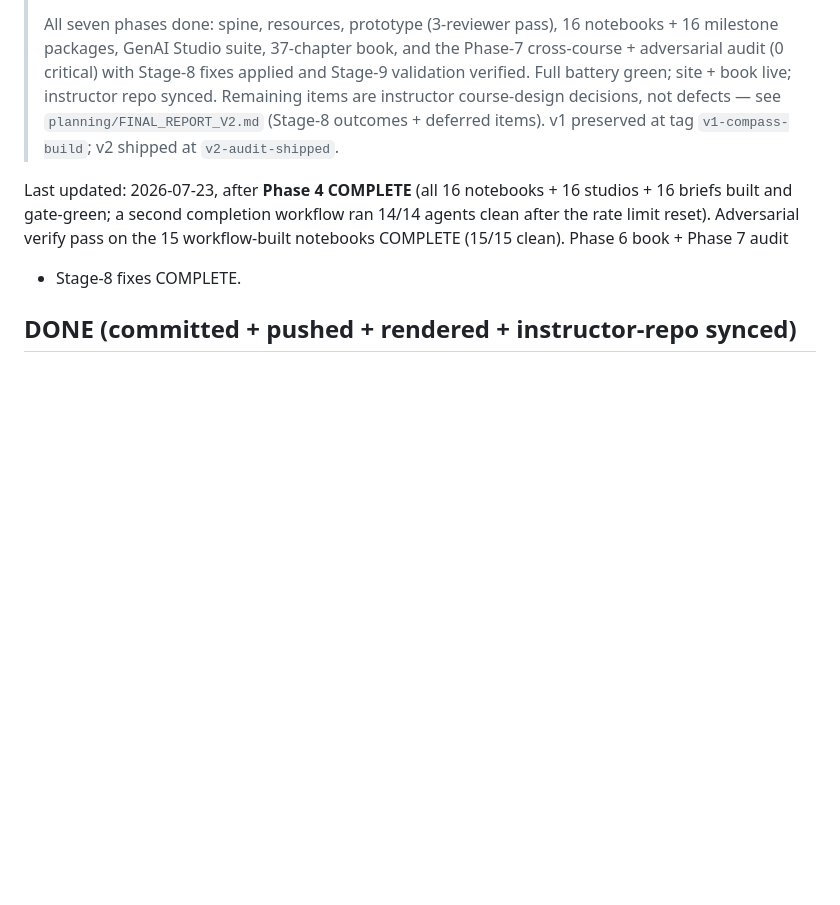
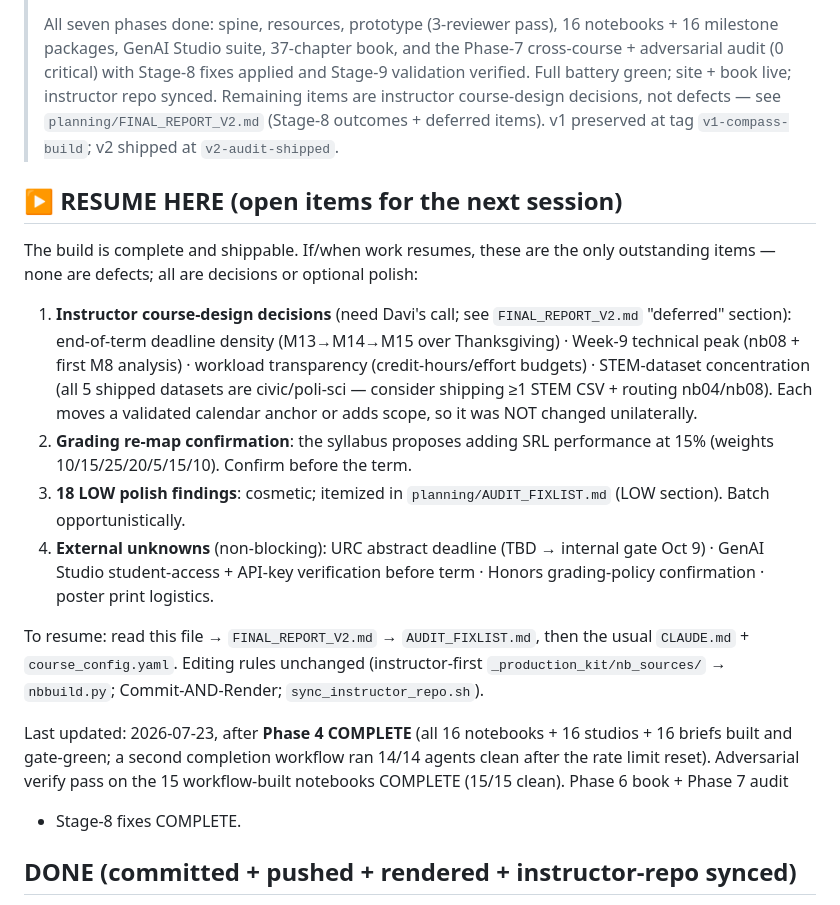
Before and after one commit to davi-moreira/2026F_evidence_driven_research_purdue_HONR464, a Markdown page: planning/BUILD_STATUS_V2.md, the part around the change. Rendered like a GitHub page; blank space fills up the shorter version.

Commit message:
docs: BUILD_STATUS_V2 — add 'RESUME HERE' open-items block for the next session
Co-Authored-By: Claude Fable 5 <noreply@anthropic.com>

```diff
--- a/planning/BUILD_STATUS_V2.md
+++ b/planning/BUILD_STATUS_V2.md
@@ -18,6 +18,30 @@ quality bar: `planning/QUALITY_REPORT_P3.md`. v1 preserved at git tag
 > instructor repo synced. Remaining items are instructor course-design decisions,
 > not defects — see `planning/FINAL_REPORT_V2.md` (Stage-8 outcomes + deferred
 > items). v1 preserved at tag `v1-compass-build`; v2 shipped at `v2-audit-shipped`.
+
+## ▶ RESUME HERE (open items for the next session)
+
+The build is complete and shippable. If/when work resumes, these are the only
+outstanding items — none are defects; all are decisions or optional polish:
+
+1. **Instructor course-design decisions** (need Davi's call; see
+   `FINAL_REPORT_V2.md` "deferred" section): end-of-term deadline density
+   (M13→M14→M15 over Thanksgiving) · Week-9 technical peak (nb08 + first M8
+   analysis) · workload transparency (credit-hours/effort budgets) · STEM-dataset
+   concentration (all 5 shipped datasets are civic/poli-sci — consider shipping
+   ≥1 STEM CSV + routing nb04/nb08). Each moves a validated calendar anchor or
+   adds scope, so it was NOT changed unilaterally.
+2. **Grading re-map confirmation**: the syllabus proposes adding SRL performance
+   at 15% (weights 10/15/25/20/5/15/10). Confirm before the term.
+3. **18 LOW polish findings**: cosmetic; itemized in `planning/AUDIT_FIXLIST.md`
+   (LOW section). Batch opportunistically.
+4. **External unknowns** (non-blocking): URC abstract deadline (TBD → internal
+   gate Oct 9) · GenAI Studio student-access + API-key verification before term ·
+   Honors grading-policy confirmation · poster print logistics.
+
+To resume: read this file → `FINAL_REPORT_V2.md` → `AUDIT_FIXLIST.md`, then the
+usual `CLAUDE.md` + `course_config.yaml`. Editing rules unchanged (instructor-first
+`_production_kit/nb_sources/` → `nbbuild.py`; Commit-AND-Render; `sync_instructor_repo.sh`).
 
 Last updated: 2026-07-23, after **Phase 4 COMPLETE** (all 16 notebooks + 16
 studios + 16 briefs built and gate-green; a second completion workflow ran
```
